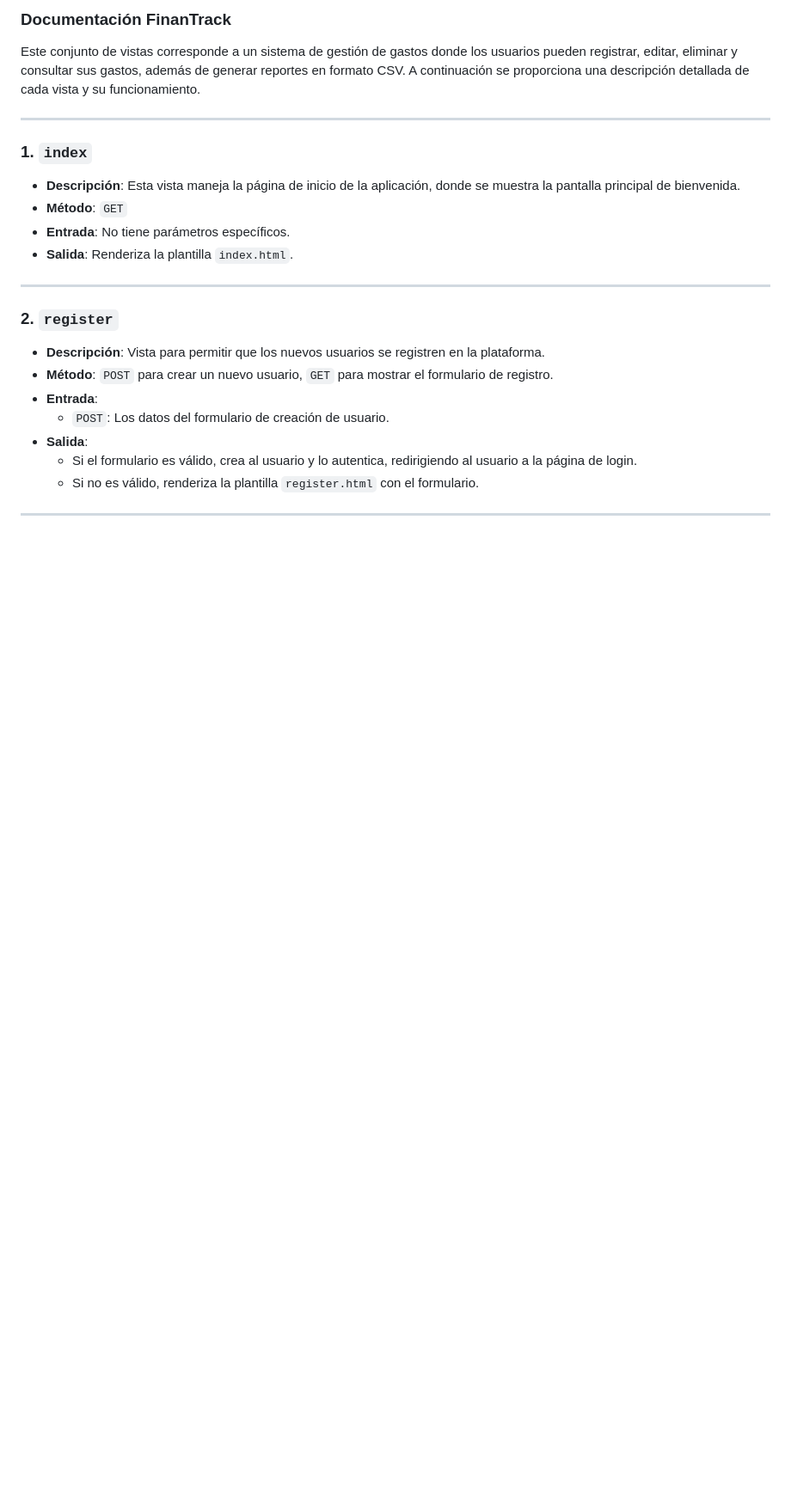
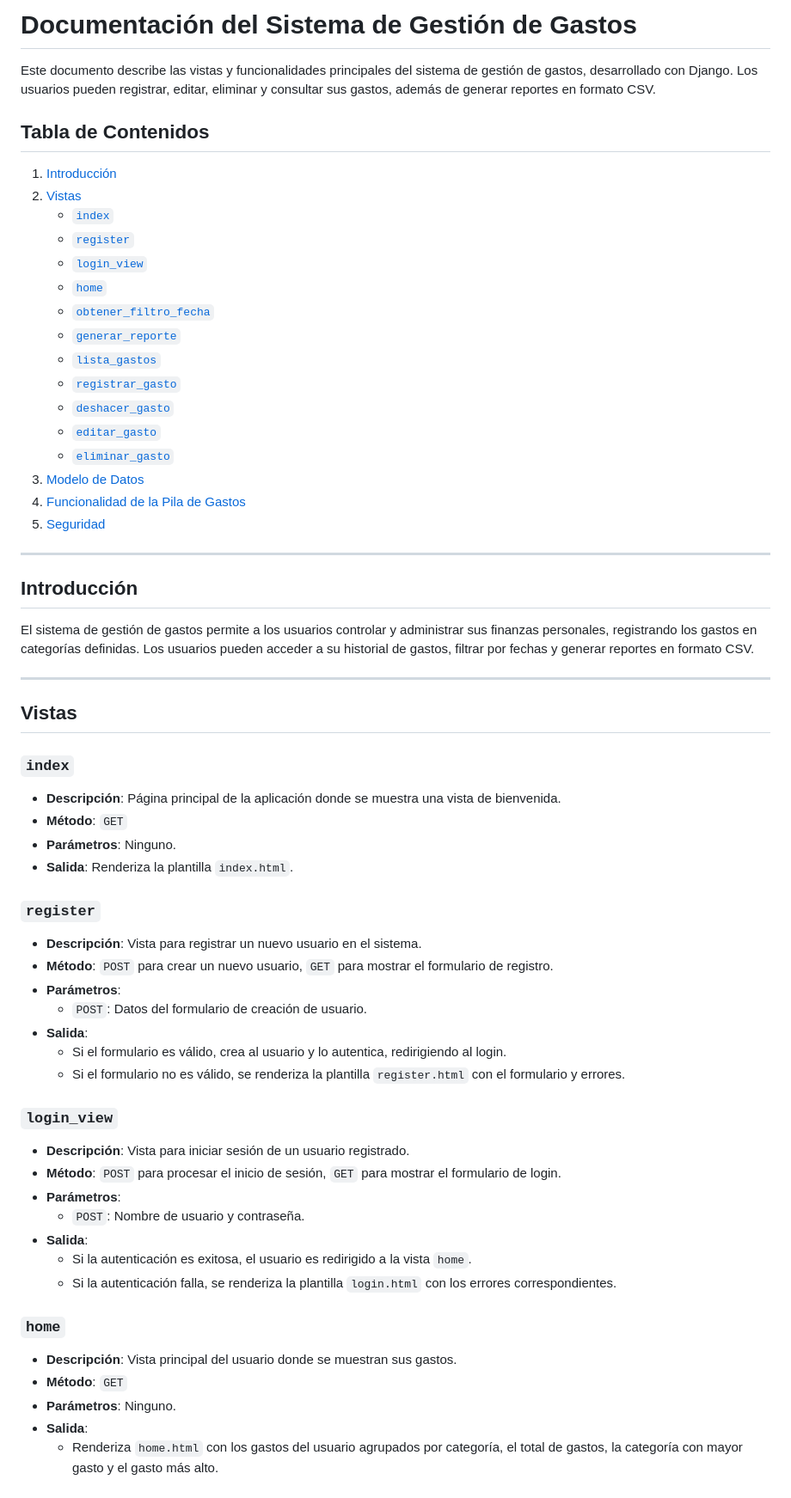
Before and after one commit to OmarAedoAlvarez/FinanTrack, a Markdown page: Documentación.md, the part around one of its changes. Shown at 86% size. GitHub-like rendering; blank space fills up the shorter version.

```diff
--- a/Documentación.md
+++ b/Documentación.md
@@ -1,24 +1,63 @@
-### Documentación FinanTrack
+# Documentación del Sistema de Gestión de Gastos
 
-Este conjunto de vistas corresponde a un sistema de gestión de gastos donde los usuarios pueden registrar, editar, eliminar y consultar sus gastos, además de generar reportes en formato CSV. A continuación se proporciona una descripción detallada de cada vista y su funcionamiento.
+Este documento describe las vistas y funcionalidades principales del sistema de gestión de gastos, desarrollado con Django. Los usuarios pueden registrar, editar, eliminar y consultar sus gastos, además de generar reportes en formato CSV.
+
+## Tabla de Contenidos
+1. [Introducción](#introducción)
+2. [Vistas](#vistas)
+   - [`index`](#index)
+   - [`register`](#register)
+   - [`login_view`](#login_view)
+   - [`home`](#home)
+   - [`obtener_filtro_fecha`](#obtener_filtro_fecha)
+   - [`generar_reporte`](#generar_reporte)
+   - [`lista_gastos`](#lista_gastos)
+   - [`registrar_gasto`](#registrar_gasto)
+   - [`deshacer_gasto`](#deshacer_gasto)
+   - [`editar_gasto`](#editar_gasto)
+   - [`eliminar_gasto`](#eliminar_gasto)
+3. [Modelo de Datos](#modelo-de-datos)
+4. [Funcionalidad de la Pila de Gastos](#funcionalidad-de-la-pila-de-gastos)
+5. [Seguridad](#seguridad)
 
 ---
 
-### 1. **`index`**
+## Introducción
 
-- **Descripción**: Esta vista maneja la página de inicio de la aplicación, donde se muestra la pantalla principal de bienvenida.
-- **Método**: `GET`
-- **Entrada**: No tiene parámetros específicos.
-- **Salida**: Renderiza la plantilla `index.html`.
+El sistema de gestión de gastos permite a los usuarios controlar y administrar sus finanzas personales, registrando los gastos en categorías definidas. Los usuarios pueden acceder a su historial de gastos, filtrar por fechas y generar reportes en formato CSV.
 
 ---
 
-### 2. **`register`**
+## Vistas
 
-- **Descripción**: Vista para permitir que los nuevos usuarios se registren en la plataforma.
+### `index`
+- **Descripción**: Página principal de la aplicación donde se muestra una vista de bienvenida.
+- **Método**: `GET`
+- **Parámetros**: Ninguno.
+- **Salida**: Renderiza la plantilla `index.html`.
+
+### `register`
+- **Descripción**: Vista para registrar un nuevo usuario en el sistema.
 - **Método**: `POST` para crear un nuevo usuario, `GET` para mostrar el formulario de registro.
-- **Entrada**:
-    - `POST`: Los datos del formulario de creación de usuario.
+- **Parámetros**:
+  - `POST`: Datos del formulario de creación de usuario.
 - **Salida**:
-    - Si el formulario es válido, crea al usuario y lo autentica, redirigiendo al usuario a la página de login.
-    - Si no es válido, renderiza la plantilla `register.html` con el formulario.
+  - Si el formulario es válido, crea al usuario y lo autentica, redirigiendo al login.
+  - Si el formulario no es válido, se renderiza la plantilla `register.html` con el formulario y errores.
+
+### `login_view`
+- **Descripción**: Vista para iniciar sesión de un usuario registrado.
+- **Método**: `POST` para procesar el inicio de sesión, `GET` para mostrar el formulario de login.
+- **Parámetros**:
+  - `POST`: Nombre de usuario y contraseña.
+- **Salida**:
+  - Si la autenticación es exitosa, el usuario es redirigido a la vista `home`.
+  - Si la autenticación falla, se renderiza la plantilla `login.html` con los errores correspondientes.
+
+### `home`
+- **Descripción**: Vista principal del usuario donde se muestran sus gastos.
+- **Método**: `GET`
+- **Parámetros**: Ninguno.
+- **Salida**:
+  - Renderiza `home.html` con los gastos del usuario agrupados por categoría, el total de gastos, la categoría con mayor gasto y el gasto más alto.
+
```
Also changed, not shown: other parts of Documentación.md (+70 -103 lines).
